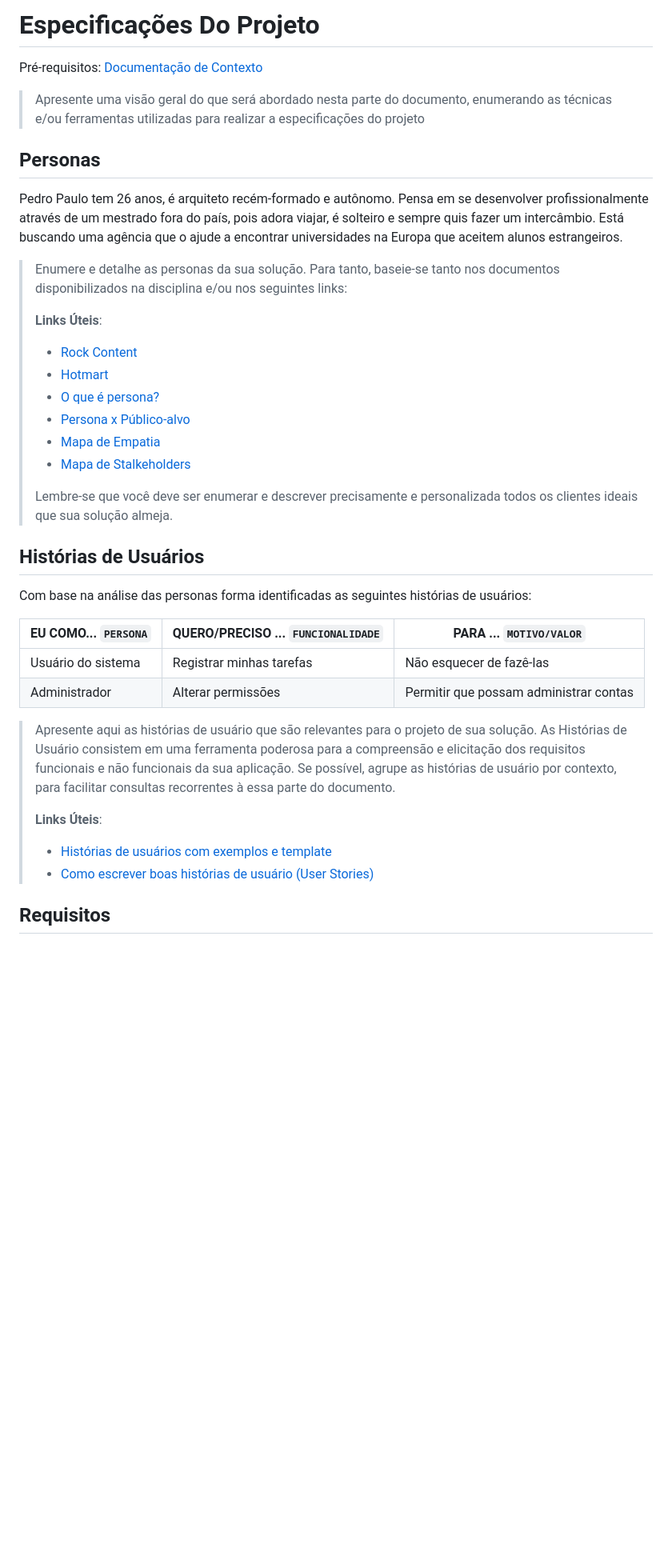
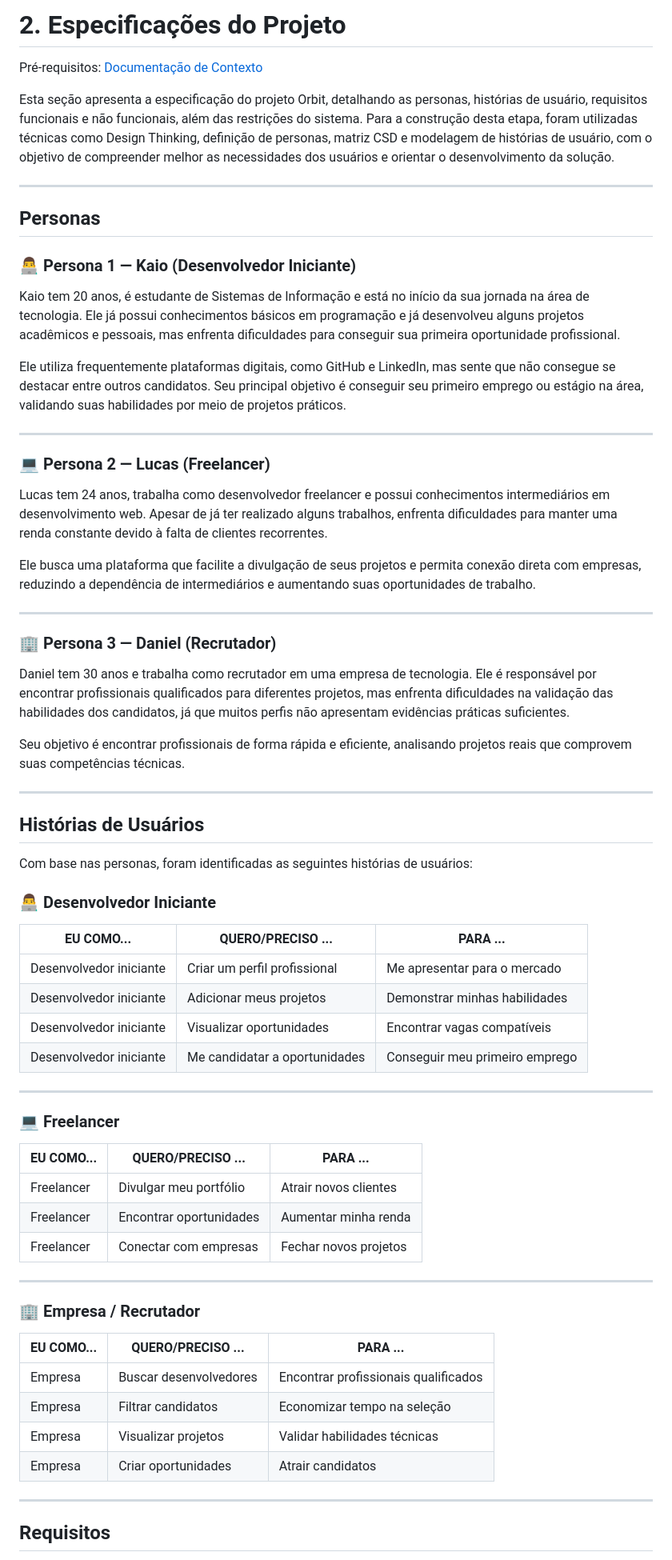
Before and after one commit to kaio-ferreira-pucminas/orbit, a Markdown page: docs/2-Especificação.md, the part around one of its changes. Shown at 80% size. Drawn GitHub-style; blank space fills up the shorter version.

Commit message:
Update 2-Especificação.md
Updating specifications md

```diff
--- a/docs/2-Especificação.md
+++ b/docs/2-Especificação.md
@@ -1,54 +1,72 @@
-# Especificações Do Projeto
+# 2. Especificações do Projeto
 
 <span style="color:red">Pré-requisitos: <a href="1-Contexto.md"> Documentação de Contexto</a></span>
 
-> Apresente uma visão geral do que será abordado nesta parte do
-> documento, enumerando as técnicas e/ou ferramentas utilizadas para
-> realizar a especificações do projeto
+Esta seção apresenta a especificação do projeto Orbit, detalhando as personas, histórias de usuário, requisitos funcionais e não funcionais, além das restrições do sistema. Para a construção desta etapa, foram utilizadas técnicas como Design Thinking, definição de personas, matriz CSD e modelagem de histórias de usuário, com o objetivo de compreender melhor as necessidades dos usuários e orientar o desenvolvimento da solução.
+
+---
 
 ## Personas
 
-Pedro Paulo tem 26 anos, é arquiteto recém-formado e autônomo. Pensa em
-se desenvolver profissionalmente através de um mestrado fora do país,
-pois adora viajar, é solteiro e sempre quis fazer um intercâmbio. Está
-buscando uma agência que o ajude a encontrar universidades na Europa
-que aceitem alunos estrangeiros.
+### 👨‍💻 Persona 1 — Kaio (Desenvolvedor Iniciante)
 
+Kaio tem 20 anos, é estudante de Sistemas de Informação e está no início da sua jornada na área de tecnologia. Ele já possui conhecimentos básicos em programação e já desenvolveu alguns projetos acadêmicos e pessoais, mas enfrenta dificuldades para conseguir sua primeira oportunidade profissional.
 
-> Enumere e detalhe as personas da sua solução. Para
-> tanto, baseie-se tanto nos documentos disponibilizados na disciplina
-> e/ou nos seguintes links:
->
-> **Links Úteis**:
-> - [Rock Content](https://rockcontent.com/blog/personas/)
-> - [Hotmart](https://blog.hotmart.com/pt-br/como-criar-persona-negocio/)
-> - [O que é persona?](https://resultadosdigitais.com.br/blog/persona-o-que-e/)
-> - [Persona x Público-alvo](https://flammo.com.br/blog/persona-e-publico-alvo-qual-a-diferenca/)
-> - [Mapa de Empatia](https://resultadosdigitais.com.br/blog/mapa-da-empatia/)
-> - [Mapa de Stalkeholders](https://www.racecomunicacao.com.br/blog/como-fazer-o-mapeamento-de-stakeholders/)
->
-> Lembre-se que você deve ser enumerar e descrever precisamente e
-> personalizada todos os clientes ideais que sua solução almeja.
+Ele utiliza frequentemente plataformas digitais, como GitHub e LinkedIn, mas sente que não consegue se destacar entre outros candidatos. Seu principal objetivo é conseguir seu primeiro emprego ou estágio na área, validando suas habilidades por meio de projetos práticos.
+
+---
+
+### 💻 Persona 2 — Lucas (Freelancer)
+
+Lucas tem 24 anos, trabalha como desenvolvedor freelancer e possui conhecimentos intermediários em desenvolvimento web. Apesar de já ter realizado alguns trabalhos, enfrenta dificuldades para manter uma renda constante devido à falta de clientes recorrentes.
+
+Ele busca uma plataforma que facilite a divulgação de seus projetos e permita conexão direta com empresas, reduzindo a dependência de intermediários e aumentando suas oportunidades de trabalho.
+
+---
+
+### 🏢 Persona 3 — Daniel (Recrutador)
+
+Daniel tem 30 anos e trabalha como recrutador em uma empresa de tecnologia. Ele é responsável por encontrar profissionais qualificados para diferentes projetos, mas enfrenta dificuldades na validação das habilidades dos candidatos, já que muitos perfis não apresentam evidências práticas suficientes.
+
+Seu objetivo é encontrar profissionais de forma rápida e eficiente, analisando projetos reais que comprovem suas competências técnicas.
+
+---
 
 ## Histórias de Usuários
 
-Com base na análise das personas forma identificadas as seguintes histórias de usuários:
+Com base nas personas, foram identificadas as seguintes histórias de usuários:
 
-|EU COMO... `PERSONA`| QUERO/PRECISO ... `FUNCIONALIDADE` |PARA ... `MOTIVO/VALOR`                 |
-|--------------------|------------------------------------|----------------------------------------|
-|Usuário do sistema  | Registrar minhas tarefas           | Não esquecer de fazê-las               |
-|Administrador       | Alterar permissões                 | Permitir que possam administrar contas |
+### 👨‍💻 Desenvolvedor Iniciante
 
-> Apresente aqui as histórias de usuário que são relevantes para o
-> projeto de sua solução. As Histórias de Usuário consistem em uma
-> ferramenta poderosa para a compreensão e elicitação dos requisitos
-> funcionais e não funcionais da sua aplicação. Se possível, agrupe as
-> histórias de usuário por contexto, para facilitar consultas
-> recorrentes à essa parte do documento.
->
-> **Links Úteis**:
-> - [Histórias de usuários com exemplos e template](https://www.atlassian.com/br/agile/project-management/user-stories)
-> - [Como escrever boas histórias de usuário (User Stories)](https://medium.com/vertice/como-escrever-boas-users-stories-hist%C3%B3rias-de-usu%C3%A1rios-b29c75043fac)
+|EU COMO...| QUERO/PRECISO ... |PARA ...|
+|----------|------------------|--------|
+|Desenvolvedor iniciante| Criar um perfil profissional | Me apresentar para o mercado |
+|Desenvolvedor iniciante| Adicionar meus projetos | Demonstrar minhas habilidades |
+|Desenvolvedor iniciante| Visualizar oportunidades | Encontrar vagas compatíveis |
+|Desenvolvedor iniciante| Me candidatar a oportunidades | Conseguir meu primeiro emprego |
+
+---
+
+### 💻 Freelancer
+
+|EU COMO...| QUERO/PRECISO ... |PARA ...|
+|----------|------------------|--------|
+|Freelancer| Divulgar meu portfólio | Atrair novos clientes |
+|Freelancer| Encontrar oportunidades | Aumentar minha renda |
+|Freelancer| Conectar com empresas | Fechar novos projetos |
+
+---
+
+### 🏢 Empresa / Recrutador
+
+|EU COMO...| QUERO/PRECISO ... |PARA ...|
+|----------|------------------|--------|
+|Empresa| Buscar desenvolvedores | Encontrar profissionais qualificados |
+|Empresa| Filtrar candidatos | Economizar tempo na seleção |
+|Empresa| Visualizar projetos | Validar habilidades técnicas |
+|Empresa| Criar oportunidades | Atrair candidatos |
+
+---
 
 ## Requisitos
 
```
Also changed, not shown: other parts of docs/2-Especificação.md (+37 -37 lines).
